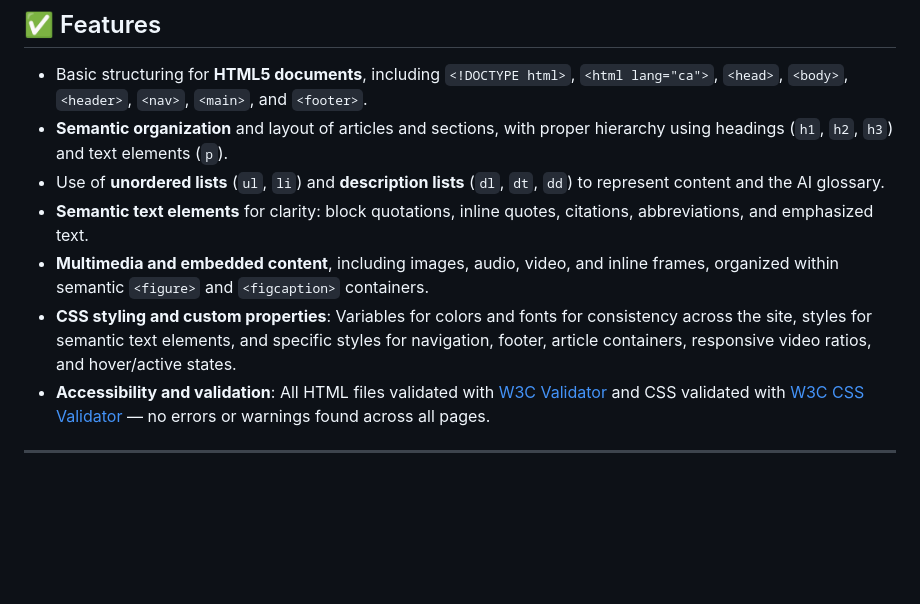
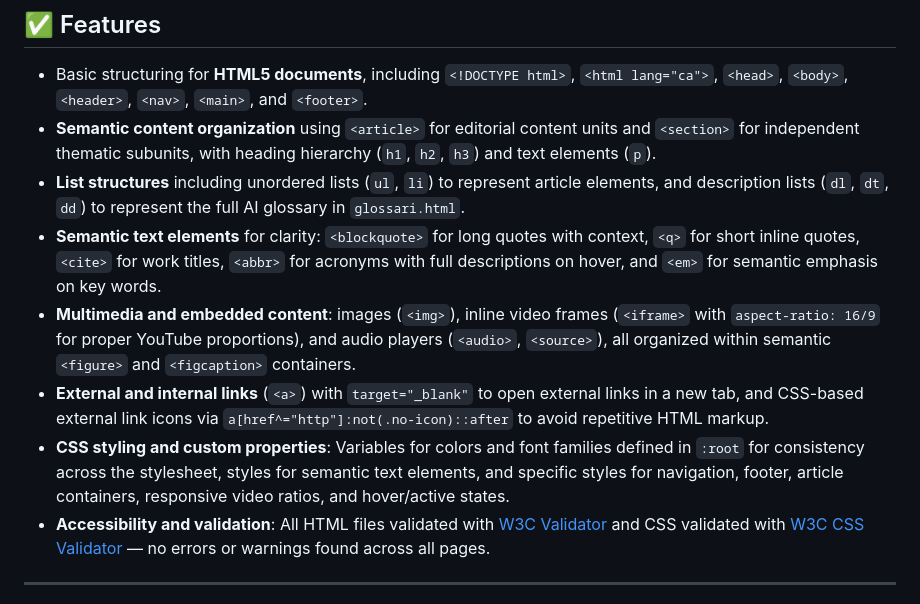
Before and after one commit to marcturu/bit-article, a Markdown page: README.md, the part around the change. GitHub-like rendering; blank space fills up the shorter version.

```diff
--- a/README.md
+++ b/README.md
@@ -10,11 +10,12 @@ The goal was to reinforce the basic concepts from HTML & CSS by presenting well-
 ## ✅ Features
 
 - Basic structuring for **HTML5 documents**, including `<!DOCTYPE html>`, `<html lang="ca">`, `<head>`, `<body>`, `<header>`, `<nav>`, `<main>`, and `<footer>`.
-- **Semantic organization** and layout of articles and sections, with proper hierarchy using headings (`h1`, `h2`, `h3`) and text elements (`p`).
-- Use of **unordered lists** (`ul`, `li`) and **description lists** (`dl`, `dt`, `dd`) to represent content and the AI glossary.
-- **Semantic text elements** for clarity: block quotations, inline quotes, citations, abbreviations, and emphasized text.
-- **Multimedia and embedded content**, including images, audio, video, and inline frames, organized within semantic `<figure>` and `<figcaption>` containers.
-- **CSS styling and custom properties**: Variables for colors and fonts for consistency across the site, styles for semantic text elements, and specific styles for navigation, footer, article containers, responsive video ratios, and hover/active states.
+- **Semantic content organization** using `<article>` for editorial content units and `<section>` for independent thematic subunits, with heading hierarchy (`h1`, `h2`, `h3`) and text elements (`p`).
+- **List structures** including unordered lists (`ul`, `li`) to represent article elements, and description lists (`dl`, `dt`, `dd`) to represent the full AI glossary in `glossari.html`.
+- **Semantic text elements** for clarity: `<blockquote>` for long quotes with context, `<q>` for short inline quotes, `<cite>` for work titles, `<abbr>` for acronyms with full descriptions on hover, and `<em>` for semantic emphasis on key words.
+- **Multimedia and embedded content**: images (`<img>`), inline video frames (`<iframe>` with `aspect-ratio: 16/9` for proper YouTube proportions), and audio players (`<audio>`, `<source>`), all organized within semantic `<figure>` and `<figcaption>` containers.
+- **External and internal links** (`<a>`) with `target="_blank"` to open external links in a new tab, and CSS-based external link icons via `a[href^="http"]:not(.no-icon)::after` to avoid repetitive HTML markup.
+- **CSS styling and custom properties**: Variables for colors and font families defined in `:root` for consistency across the stylesheet, styles for semantic text elements, and specific styles for navigation, footer, article containers, responsive video ratios, and hover/active states.
 - **Accessibility and validation**: All HTML files validated with [W3C Validator](https://validator.w3.org/) and CSS validated with [W3C CSS Validator](https://jigsaw.w3.org/css-validator/) — no errors or warnings found across all pages.
 
 ---
```
